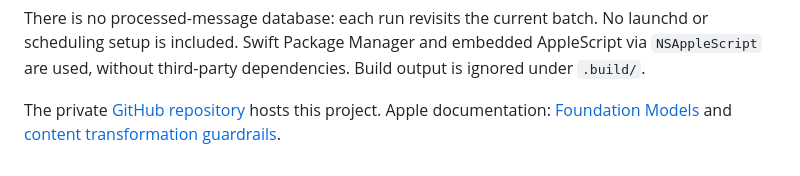
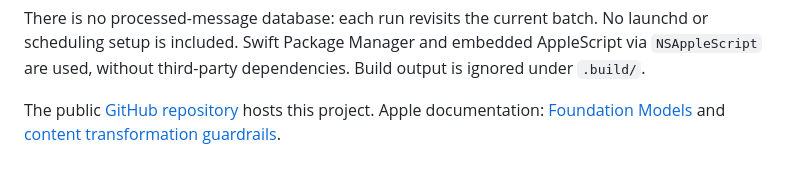
Before and after one commit to keithholt/Mail-Filter, a Markdown page: README.md, the part around the change. GitHub-like rendering.

Commit message:
Document public repository visibility

```diff
--- a/README.md
+++ b/README.md
@@ -100,4 +100,4 @@ Exit codes: `0` completed, `1` setup/argument/automation failure, `2` one or mor
 
 There is no processed-message database: each run revisits the current batch. No launchd or scheduling setup is included. Swift Package Manager and embedded AppleScript via `NSAppleScript` are used, without third-party dependencies. Build output is ignored under `.build/`.
 
-The private [GitHub repository](https://github.com/keithholt/Mail-Filter) hosts this project. Apple documentation: [Foundation Models](https://developer.apple.com/documentation/foundationmodels) and [content transformation guardrails](https://developer.apple.com/documentation/foundationmodels/improving-the-safety-of-generative-model-output).
+The public [GitHub repository](https://github.com/keithholt/Mail-Filter) hosts this project. Apple documentation: [Foundation Models](https://developer.apple.com/documentation/foundationmodels) and [content transformation guardrails](https://developer.apple.com/documentation/foundationmodels/improving-the-safety-of-generative-model-output).
```
